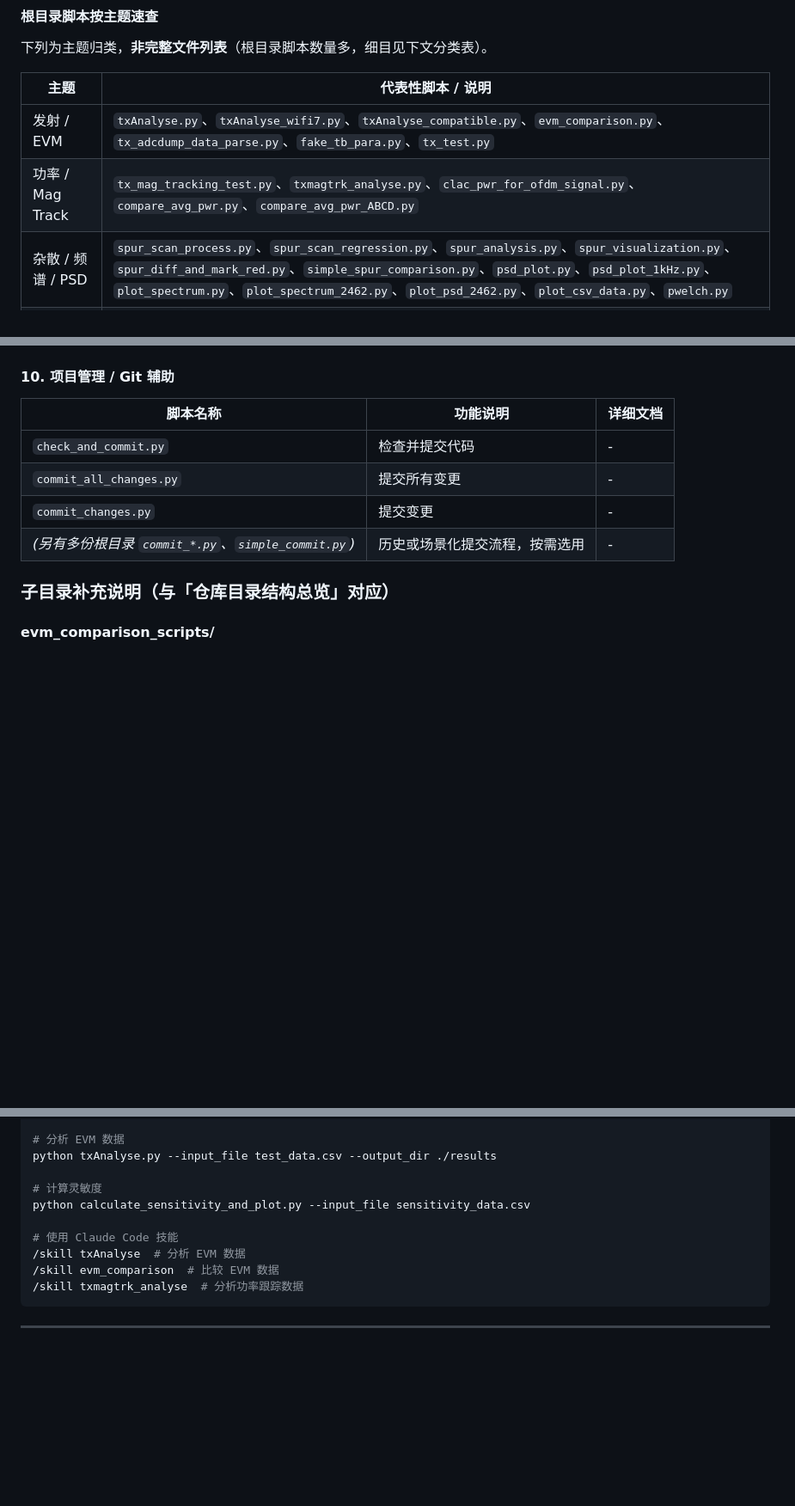
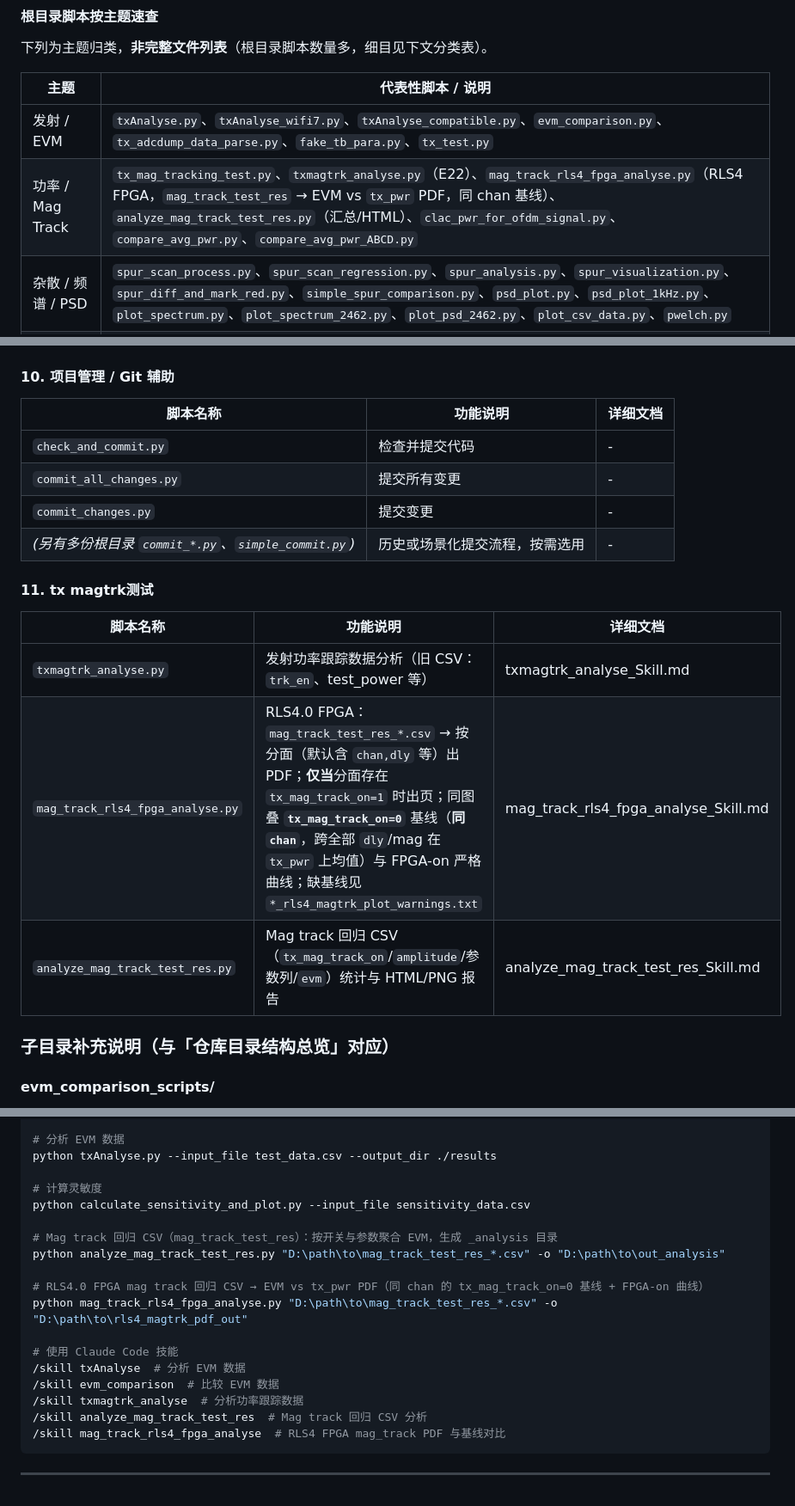
Before and after one commit to maxdowman2027/script, a Markdown page: CLAUDE.md, 3 parts joined by grey strips. Shown at 86% size. Drawn GitHub-style; blank space fills up the shorter version.

Commit message:
Document RLS4 mag-track script in CLAUDE.md
Add mag_track_rls4_fpga_analyse to quick index, section 11 table, skills list, and command examples; fix section 3 markdown table separator.

Co-authored-by: Cursor <cursoragent@cursor.com>

````diff
--- a/CLAUDE.md
+++ b/CLAUDE.md
@@ -122,7 +122,7 @@
 | 主题 | 代表性脚本 / 说明 |
 |------|-------------------|
 | 发射 / EVM | `txAnalyse.py`、`txAnalyse_wifi7.py`、`txAnalyse_compatible.py`、`evm_comparison.py`、`tx_adcdump_data_parse.py`、`fake_tb_para.py`、`tx_test.py` |
-| 功率 / Mag Track | `tx_mag_tracking_test.py`、`txmagtrk_analyse.py`、`clac_pwr_for_ofdm_signal.py`、`compare_avg_pwr.py`、`compare_avg_pwr_ABCD.py` |
+| 功率 / Mag Track | `tx_mag_tracking_test.py`、`txmagtrk_analyse.py`（E22）、`mag_track_rls4_fpga_analyse.py`（RLS4 FPGA，`mag_track_test_res` → EVM vs `tx_pwr` PDF，同 chan 基线）、`analyze_mag_track_test_res.py`（汇总/HTML）、`clac_pwr_for_ofdm_signal.py`、`compare_avg_pwr.py`、`compare_avg_pwr_ABCD.py` |
 | 杂散 / 频谱 / PSD | `spur_scan_process.py`、`spur_scan_regression.py`、`spur_analysis.py`、`spur_visualization.py`、`spur_diff_and_mark_red.py`、`simple_spur_comparison.py`、`psd_plot.py`、`psd_plot_1kHz.py`、`plot_spectrum.py`、`plot_spectrum_2462.py`、`plot_psd_2462.py`、`plot_csv_data.py`、`pwelch.py` |
 | 接收 / 灵敏度 | `wifiRxProcess.py`、`wifiRxPlot.py`、`calculate_sensitivity_and_plot.py` |
 | RU / 符号 / 参数 | `find_ru26.py`、`find_ru26_nsym.py`、`find_precise_ru26.py`、`find_nsym_16.py`、`find_nsym_340.py`、`calculate_ru26_params.py`、`cal_symbol_num.py`、`generate_ru26_cases.py`、`notch_cal.py` 等 |
@@ -224,6 +222,14 @@
 | `commit_changes.py` | 提交变更 | - |
 | *(另有多份根目录 `commit_*.py`、`simple_commit.py`)* | 历史或场景化提交流程，按需选用 | - |
 
+
+#### 11. tx magtrk测试
+| 脚本名称 | 功能说明 | 详细文档 |
+|---------|---------|---------|
+| `txmagtrk_analyse.py` | 发射功率跟踪数据分析（旧 CSV：`trk_en`、test_power 等） | txmagtrk_analyse_Skill.md |
+| `mag_track_rls4_fpga_analyse.py` | RLS4.0 FPGA：`mag_track_test_res_*.csv` → 按分面（默认含 `chan,dly` 等）出 PDF；**仅当**分面存在 `tx_mag_track_on=1` 时出页；同图叠 **`tx_mag_track_on=0`** 基线（**同 `chan`**，跨全部 `dly`/mag 在 `tx_pwr` 上均值）与 FPGA-on 严格曲线；缺基线见 `*_rls4_magtrk_plot_warnings.txt` | mag_track_rls4_fpga_analyse_Skill.md |
+| `analyze_mag_track_test_res.py` | Mag track 回归 CSV（`tx_mag_track_on`/`amplitude`/参数列/`evm`）统计与 HTML/PNG 报告 | analyze_mag_track_test_res_Skill.md |
+
 ### 子目录补充说明（与「仓库目录结构总览」对应）
 
 #### evm_comparison_scripts/
@@ -306,10 +312,18 @@ python txAnalyse.py --input_file test_data.csv --output_dir ./results
 # 计算灵敏度
 python calculate_sensitivity_and_plot.py --input_file sensitivity_data.csv
 
+# Mag track 回归 CSV（mag_track_test_res）：按开关与参数聚合 EVM，生成 _analysis 目录
+python analyze_mag_track_test_res.py "D:\path\to\mag_track_test_res_*.csv" -o "D:\path\to\out_analysis"
+
+# RLS4.0 FPGA mag track 回归 CSV → EVM vs tx_pwr PDF（同 chan 的 tx_mag_track_on=0 基线 + FPGA-on 曲线）
+python mag_track_rls4_fpga_analyse.py "D:\path\to\mag_track_test_res_*.csv" -o "D:\path\to\rls4_magtrk_pdf_out"
+
 # 使用 Claude Code 技能
 /skill txAnalyse  # 分析 EVM 数据
 /skill evm_comparison  # 比较 EVM 数据
 /skill txmagtrk_analyse  # 分析功率跟踪数据
+/skill analyze_mag_track_test_res  # Mag track 回归 CSV 分析
+/skill mag_track_rls4_fpga_analyse  # RLS4 FPGA mag_track PDF 与基线对比
 ```
 
 ---
````
Also changed, not shown: other parts of CLAUDE.md (+1 -3 lines).
